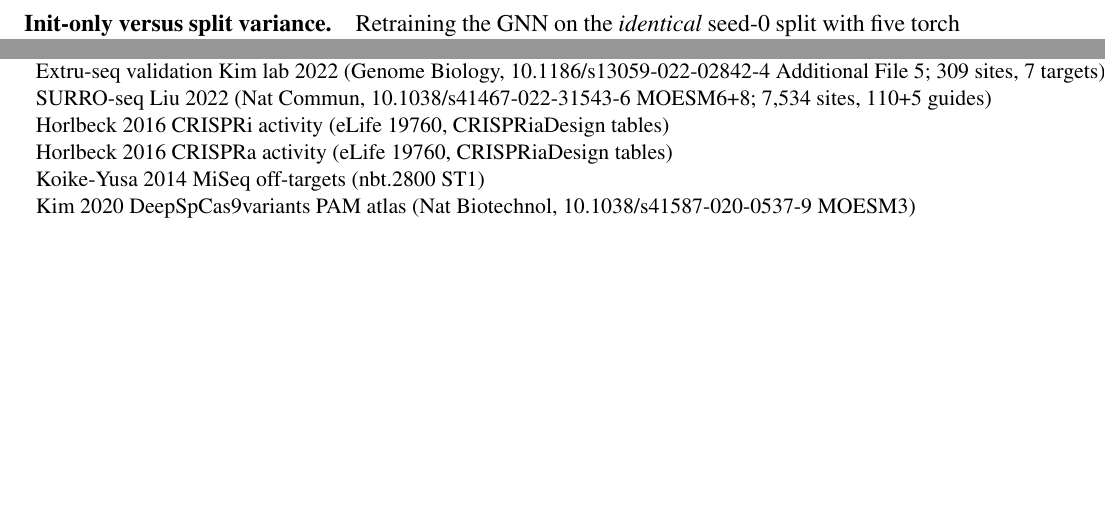
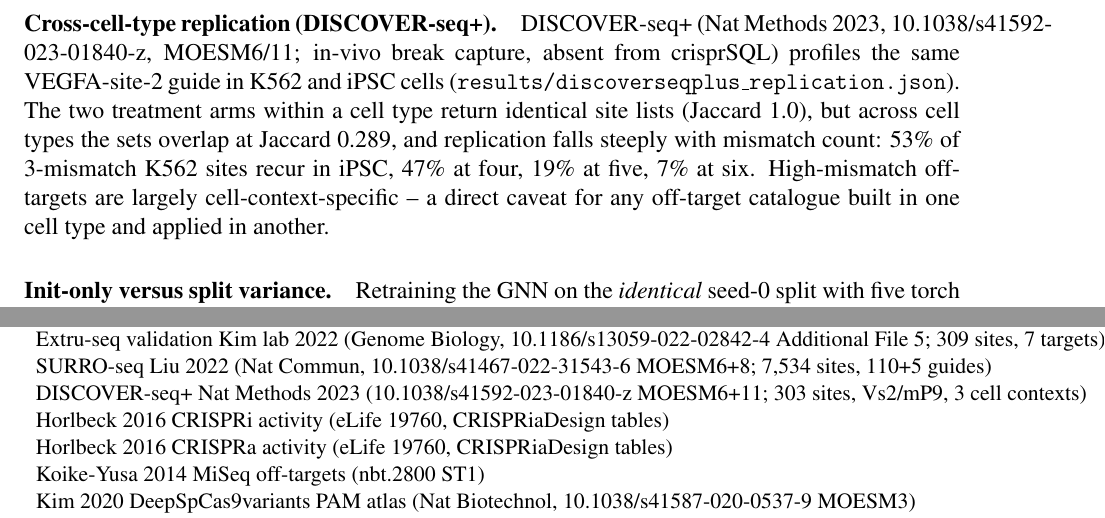
Before and after one commit to uditakankananonononono/mega27-06a-crispr-gap-tools-1-5, a LaTeX paper (papers/crispr_gap_tools_1_5.tex, which reads papers/tools_and_data.tex): two parts of pages 25 and 47 of 47, joined at a grey line, cut at the place of the change, the shorter picture padded with empty space. Compiled offline with pdfLaTeX.

Commit message:
Paper: DISCOVER-seq+ paragraph + dataset row (was missed in ea95394 by anchor mismatch); header -> 64 working

```diff
--- a/papers/crispr_gap_tools_1_5.tex
+++ b/papers/crispr_gap_tools_1_5.tex
@@ -701,6 +701,18 @@ positional activity gradient that correlates with the CFD positional
 penalties at Spearman 0.893 -- the matrix shape is right in cells --
 while per-site agreement is much weaker ($\rho=0.388$), quantifying how
 much of single-site behavior is not sequence-position alone.
+\paragraph{Cross-cell-type replication (DISCOVER-seq+).} DISCOVER-seq+
+(Nat Methods 2023, 10.1038/s41592-023-01840-z, MOESM6/11; in-vivo
+break capture, absent from crisprSQL) profiles the same VEGFA-site-2
+guide in K562 and iPSC cells
+(\texttt{results/discoverseqplus\_replication.json}). The two treatment
+arms within a cell type return identical site lists (Jaccard 1.0), but
+across cell types the sets overlap at Jaccard 0.289, and replication
+falls steeply with mismatch count: 53\% of 3-mismatch K562 sites
+recur in iPSC, 47\% at four, 19\% at five, 7\% at six. High-mismatch
+off-targets are largely cell-context-specific -- a direct caveat for
+any off-target catalogue built in one cell type and applied in
+another.
 
 \paragraph{Init-only versus split variance.}
 Retraining the GNN on the \emph{identical} seed-0 split with five torch
--- a/papers/tools_and_data.tex
+++ b/papers/tools_and_data.tex
@@ -97,6 +97,7 @@ CHANGE-seq Lazzarotto 2020 (Nat Biotechnol, 10.1038/s41587-020-0555-7 MOESM3; 20
 TAPE-seq Kim 2022 (Nat Commun, 10.1038/s41467-022-35743-y Suppl.\ Data 3; 74 off-targets, 7 targets) & gap-2 bulge prevalence in cells \\
 Extru-seq validation Kim lab 2022 (Genome Biology, 10.1186/s13059-022-02842-4 Additional File 5; 309 sites, 7 targets) & gap-2 mismatch-count decay in cells \\
 SURRO-seq Liu 2022 (Nat Commun, 10.1038/s41467-022-31543-6 MOESM6+8; 7,534 sites, 110+5 guides) & gap-2 CFD in cells, positional gradient \\
+DISCOVER-seq+ Nat Methods 2023 (10.1038/s41592-023-01840-z MOESM6+11; 303 sites, Vs2/mP9, 3 cell contexts) & gap-2 cross-cell-type replication \\
 Horlbeck 2016 CRISPRi activity (eLife 19760, CRISPRiaDesign tables) & gap-1 thirteenth family (18,380 guides) \\
 Horlbeck 2016 CRISPRa activity (eLife 19760, CRISPRiaDesign tables) & gap-1 fourteenth family (2,792 guides) \\
 Koike-Yusa 2014 MiSeq off-targets (nbt.2800 ST1) & gap-4 PAM-variant validation (190 sites, 1 guide, mESC) \\
```
Also changed, not shown: papers/crispr_gap_tools_1_5.pdf, papers/tools_and_data.tex (2 more changed lines), 2 other files.
